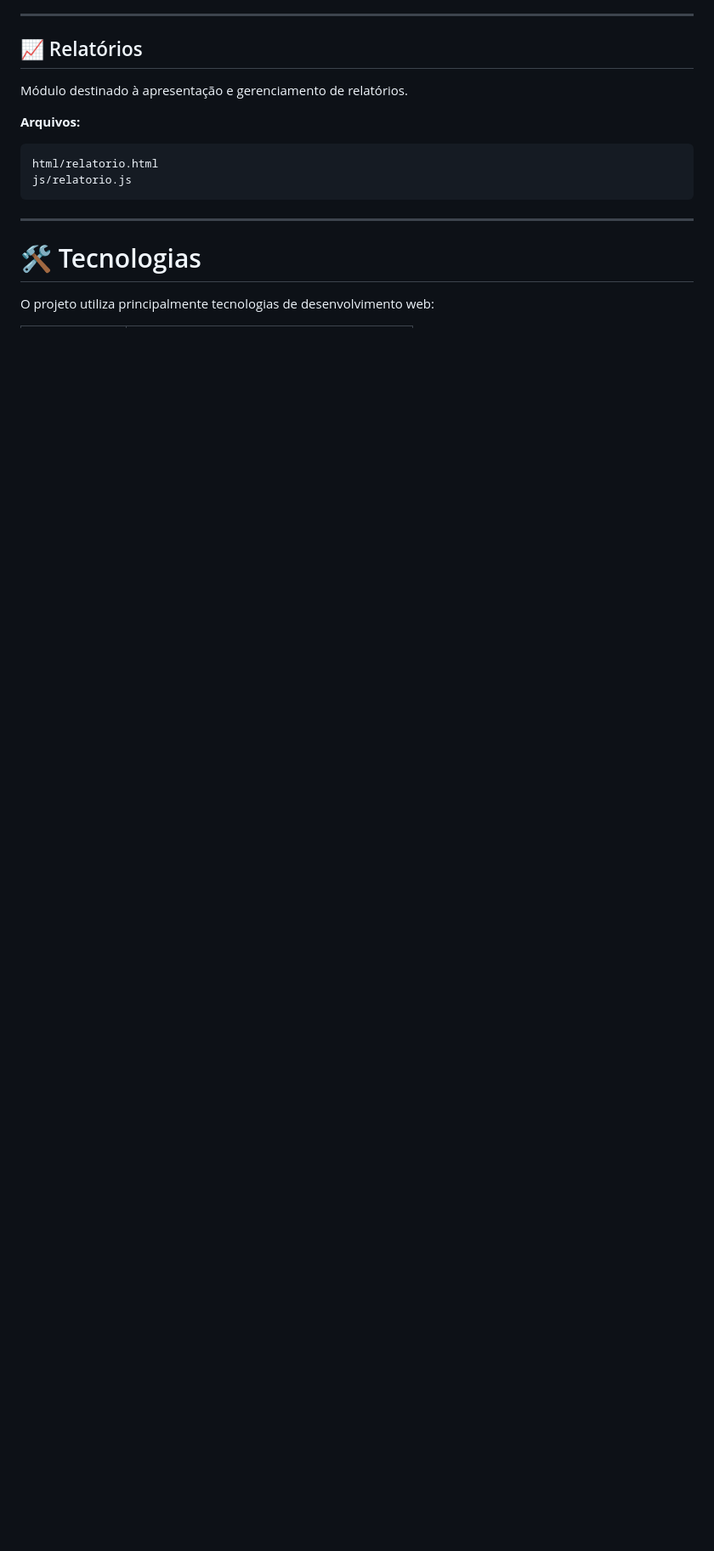
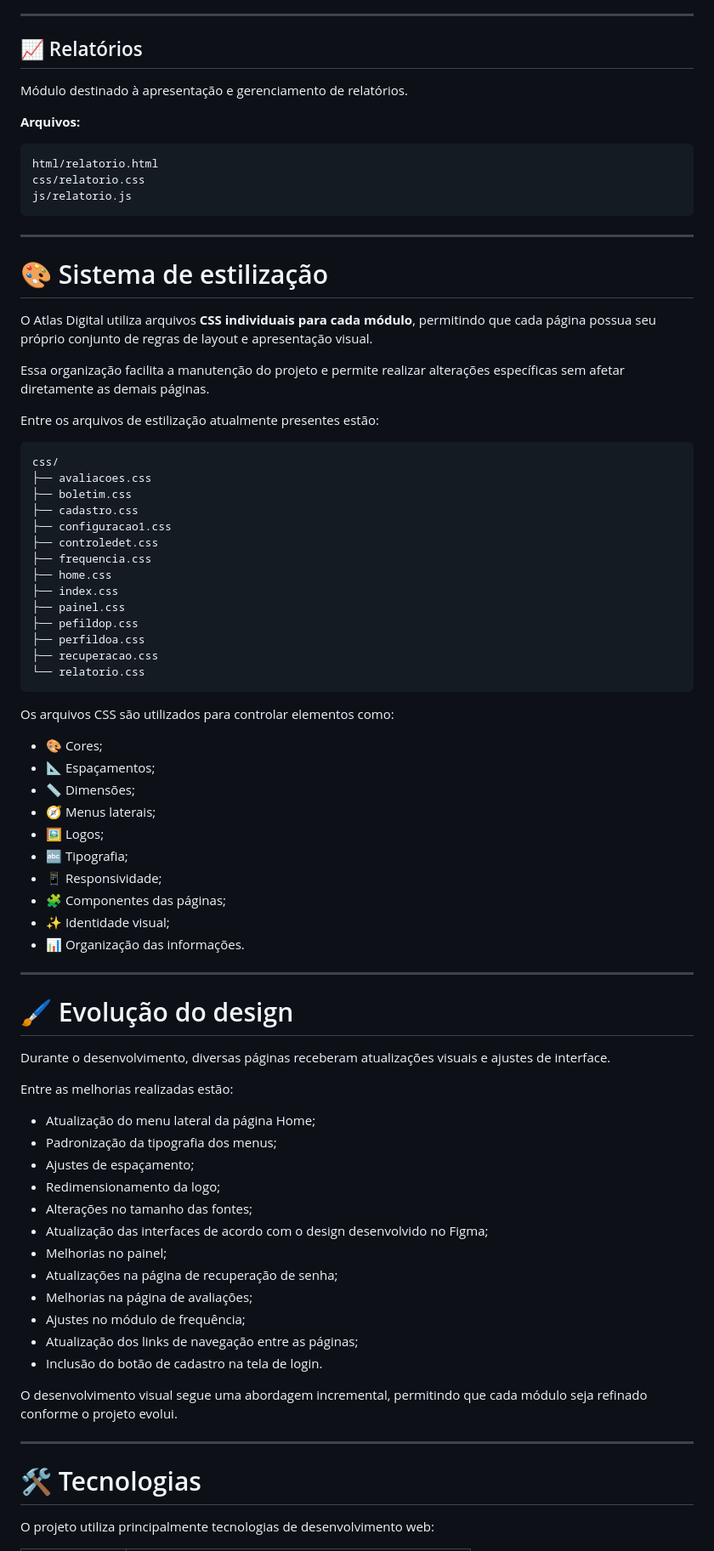
Before and after one commit to joserodolf199-blip/blocos-de-notas-para-educadores, a Markdown page: README.md, the part around one of its changes. Shown at 85% size. Rendered like a GitHub page; blank space fills up the shorter version.

Commit message:
Atlas-Digital-README
Updated README to include CSS files for each module and improved descriptions of the project's structure and design evolution.

````diff
--- a/README.md
+++ b/README.md
@@ -196,8 +223,72 @@ Módulo destinado à apresentação e gerenciamento de relatórios.
 
 ```text
 html/relatorio.html
+css/relatorio.css
 js/relatorio.js
 ```
+
+---
+
+# 🎨 Sistema de estilização
+
+O Atlas Digital utiliza arquivos **CSS individuais para cada módulo**, permitindo que cada página possua seu próprio conjunto de regras de layout e apresentação visual.
+
+Essa organização facilita a manutenção do projeto e permite realizar alterações específicas sem afetar diretamente as demais páginas.
+
+Entre os arquivos de estilização atualmente presentes estão:
+
+```text
+css/
+├── avaliacoes.css
+├── boletim.css
+├── cadastro.css
+├── configuracao1.css
+├── controledet.css
+├── frequencia.css
+├── home.css
+├── index.css
+├── painel.css
+├── pefildop.css
+├── perfildoa.css
+├── recuperacao.css
+└── relatorio.css
+```
+
+Os arquivos CSS são utilizados para controlar elementos como:
+
+* 🎨 Cores;
+* 📐 Espaçamentos;
+* 📏 Dimensões;
+* 🧭 Menus laterais;
+* 🖼️ Logos;
+* 🔤 Tipografia;
+* 📱 Responsividade;
+* 🧩 Componentes das páginas;
+* ✨ Identidade visual;
+* 📊 Organização das informações.
+
+---
+
+# 🖌️ Evolução do design
+
+Durante o desenvolvimento, diversas páginas receberam atualizações visuais e ajustes de interface.
+
+Entre as melhorias realizadas estão:
+
+* Atualização do menu lateral da página Home;
+* Padronização da tipografia dos menus;
+* Ajustes de espaçamento;
+* Redimensionamento da logo;
+* Alterações no tamanho das fontes;
+* Atualização das interfaces de acordo com o design desenvolvido no Figma;
+* Melhorias no painel;
+* Atualizações na página de recuperação de senha;
+* Melhorias na página de avaliações;
+* Ajustes no módulo de frequência;
+* Atualização dos links de navegação entre as páginas;
+* Inclusão do botão de cadastro na tela de login.
+
+O desenvolvimento visual segue uma abordagem incremental, permitindo que cada módulo seja refinado conforme o projeto evolui.
 
 ---
 
````
Also changed, not shown: other parts of README.md (+72 -15 lines).
